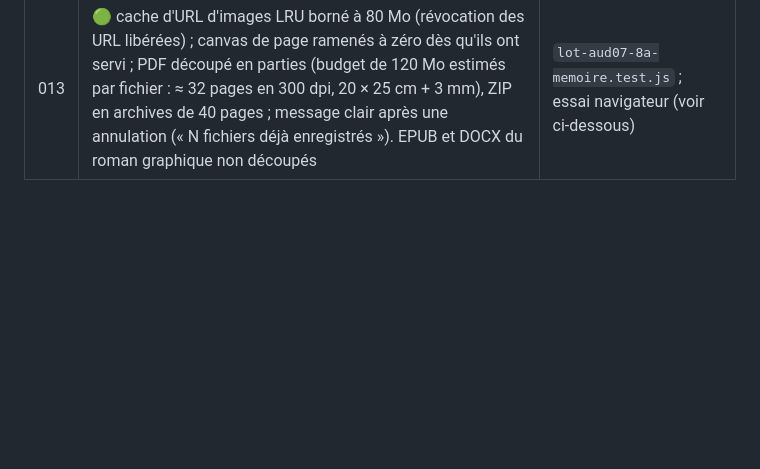
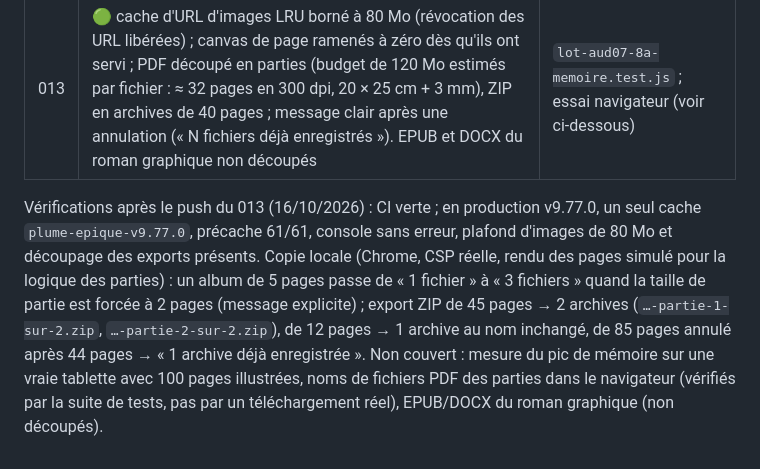
Before and after one commit to ElMinouh/plume-epique, a Markdown page: docs/BILAN-AUDIT-07.md, the part around the change. GitHub-like rendering; blank space fills up the shorter version.

Commit message:
Docs AUD-07 lot 8 (013) : vérifications post-push
Co-Authored-By: Claude Sonnet 5.5 <noreply@anthropic.com>

```diff
--- a/docs/BILAN-AUDIT-07.md
+++ b/docs/BILAN-AUDIT-07.md
@@ -101,3 +101,5 @@ Vérifications après le push (16/10/2026) : CI verte ; en production, mise à j
 | ID | Statut | Preuve |
 |---|---|---|
 | 013 | 🟢 cache d'URL d'images LRU borné à 80 Mo (révocation des URL libérées) ; canvas de page ramenés à zéro dès qu'ils ont servi ; PDF découpé en parties (budget de 120 Mo estimés par fichier : ≈ 32 pages en 300 dpi, 20 × 25 cm + 3 mm), ZIP en archives de 40 pages ; message clair après une annulation (« N fichiers déjà enregistrés »). EPUB et DOCX du roman graphique non découpés | `lot-aud07-8a-memoire.test.js` ; essai navigateur (voir ci-dessous) |
+
+Vérifications après le push du 013 (16/10/2026) : CI verte ; en production v9.77.0, un seul cache `plume-epique-v9.77.0`, précache 61/61, console sans erreur, plafond d'images de 80 Mo et découpage des exports présents. Copie locale (Chrome, CSP réelle, rendu des pages simulé pour la logique des parties) : un album de 5 pages passe de « 1 fichier » à « 3 fichiers » quand la taille de partie est forcée à 2 pages (message explicite) ; export ZIP de 45 pages → 2 archives (`…-partie-1-sur-2.zip`, `…-partie-2-sur-2.zip`), de 12 pages → 1 archive au nom inchangé, de 85 pages annulé après 44 pages → « 1 archive déjà enregistrée ». Non couvert : mesure du pic de mémoire sur une vraie tablette avec 100 pages illustrées, noms de fichiers PDF des parties dans le navigateur (vérifiés par la suite de tests, pas par un téléchargement réel), EPUB/DOCX du roman graphique (non découpés).
```
